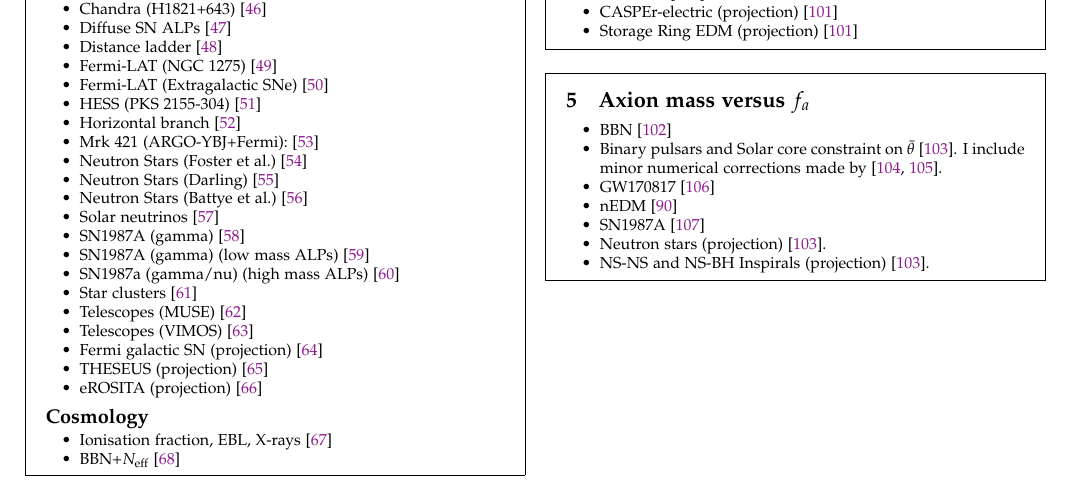
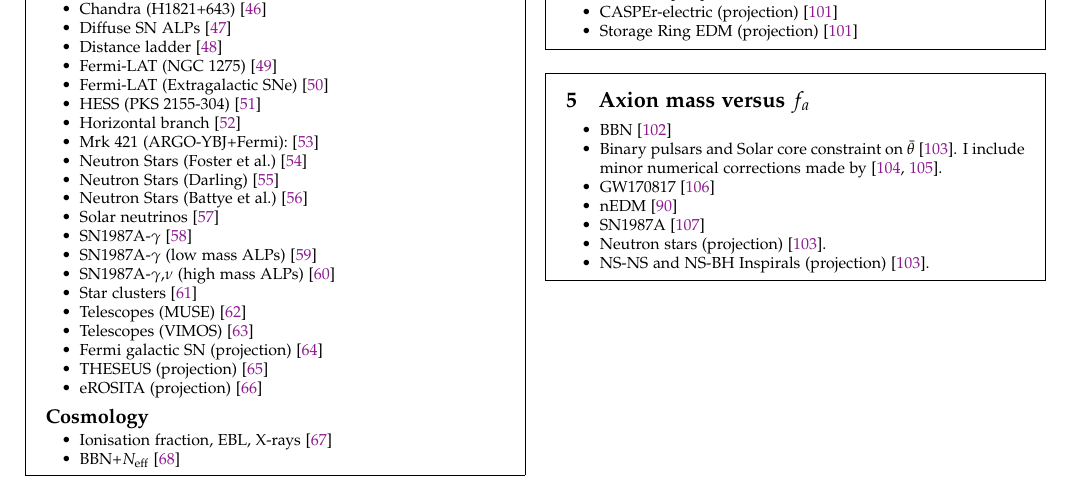
Before and after one commit to cajohare/AxionLimits, a LaTeX document (refs/AxionLimits_Refs.tex): part of page 1 of 8, cut so that both start at the same text. Compiled offline with pdfLaTeX.

Commit message:
minor text corrections

```diff
--- a/refs/AxionLimits_Refs.tex
+++ b/refs/AxionLimits_Refs.tex
@@ -90,9 +90,9 @@ ciaran.ohare@sydney.edu.au}
     \item Neutron Stars (Darling)~\cite{Darling:2020uyo}
     \item Neutron Stars (Battye et al.)~\cite{Battye:2021yue}
     \item Solar neutrinos~\cite{Vinyoles2015}
-    \item SN1987A (gamma)~\cite{Jaeckel:2017tud}
-    \item SN1987A (gamma) (low mass ALPs)~\cite{Payez:2014xsa}
-    \item SN1987a (gamma/nu) (high mass ALPs)~\cite{Caputo:2021rux}
+    \item SN1987A-$\gamma$~\cite{Jaeckel:2017tud}
+    \item SN1987A-$\gamma$ (low mass ALPs)~\cite{Payez:2014xsa}
+    \item SN1987A-$\gamma$,$\nu$ (high mass ALPs)~\cite{Caputo:2021rux}
     \item Star clusters~\cite{Dessert:2020lil}
     \item Telescopes (MUSE)~\cite{Regis:2020fhw}
     \item Telescopes (VIMOS)~\cite{Grin:2006aw}
```
Also changed, not shown: limit_data/AxionPhoton/Chandra_H1821643.txt (+1 -1 lines), refs/AxionLimits_Refs.pdf, 1 other file.
